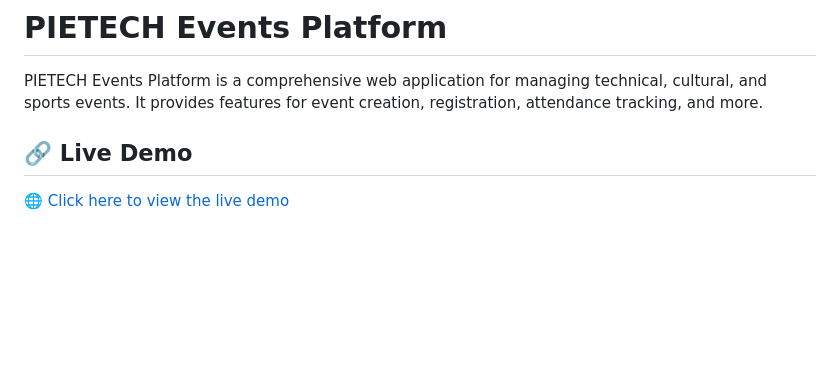
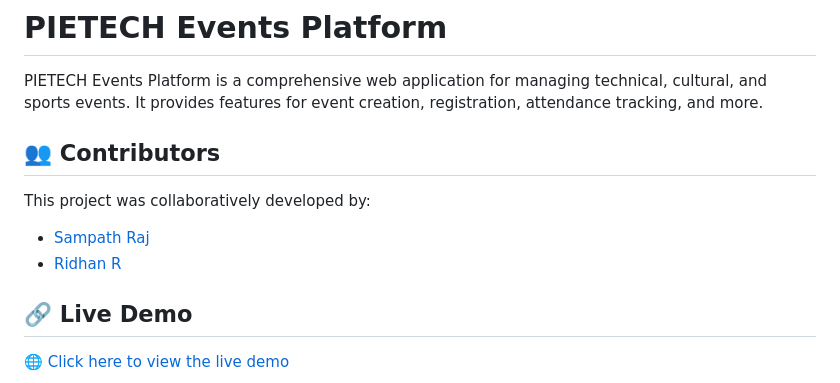
Before and after one commit to sampath-raj/Event-Management-System, a Markdown page: README.md, the part around the change. GitHub-like rendering; blank space fills up the shorter version.

```diff
--- a/README.md
+++ b/README.md
@@ -1,6 +1,13 @@
 # PIETECH Events Platform
 
 PIETECH Events Platform is a comprehensive web application for managing technical, cultural, and sports events. It provides features for event creation, registration, attendance tracking, and more.
+
+## 👥 Contributors
+
+This project was collaboratively developed by:
+
+- [Sampath Raj](https://github.com/sampath-raj)
+- [Ridhan R](https://github.com/ridhanofficial)
 
 ## 🔗 Live Demo
 
```
